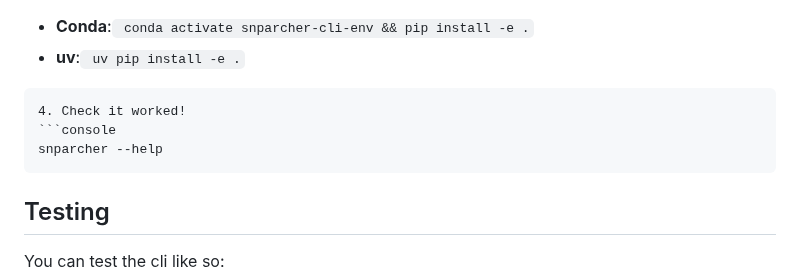
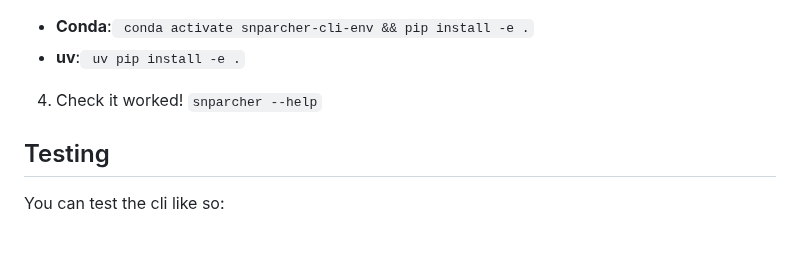
Before and after one commit to cademirch/snparcher-cli, a Markdown page: README.md, the part around the change. Rendered like a GitHub page; blank space fills up the shorter version.

````diff
--- a/README.md
+++ b/README.md
@@ -42,11 +42,9 @@ cd snparcher-cli
 
 - **Conda**:` conda activate snparcher-cli-env && pip install -e .`
 - **uv**:` uv pip install -e .`
-```
-4. Check it worked!
-```console
-snparcher --help
-```
+
+4. Check it worked! `snparcher --help`
+
 
 ## Testing
 
````
